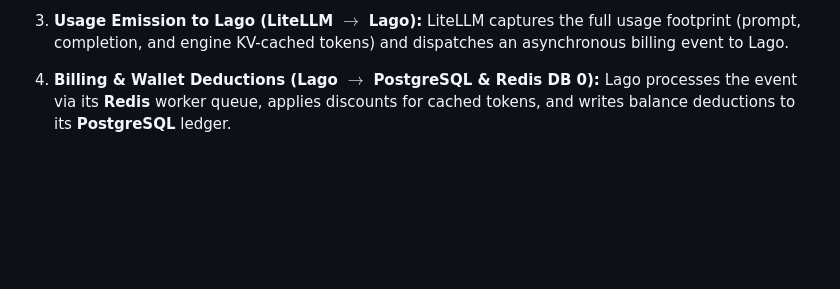
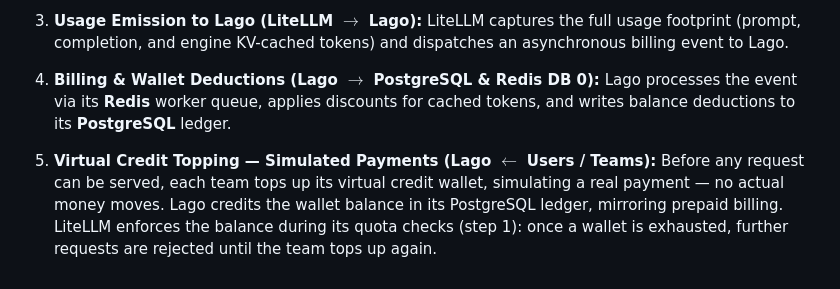
Before and after one commit to AISidesKicks/localai-isnot-cheap, a Markdown page: README.md, the part around the change. GitHub-like rendering; blank space fills up the shorter version.

Commit message:
docs(readme): add virtual credit topping step 5 to flow

```diff
--- a/README.md
+++ b/README.md
@@ -115,3 +115,6 @@ LiteLLM captures the full usage footprint (prompt, completion, and engine KV-cac
 
 4. **Billing & Wallet Deductions (Lago $\rightarrow$ PostgreSQL & Redis DB 0):**
 Lago processes the event via its **Redis** worker queue, applies discounts for cached tokens, and writes balance deductions to its **PostgreSQL** ledger.
+
+5. **Virtual Credit Topping — Simulated Payments (Lago $\leftarrow$ Users / Teams):**
+Before any request can be served, each team tops up its virtual credit wallet, simulating a real payment — no actual money moves. Lago credits the wallet balance in its PostgreSQL ledger, mirroring prepaid billing. LiteLLM enforces the balance during its quota checks (step 1): once a wallet is exhausted, further requests are rejected until the team tops up again.
```
